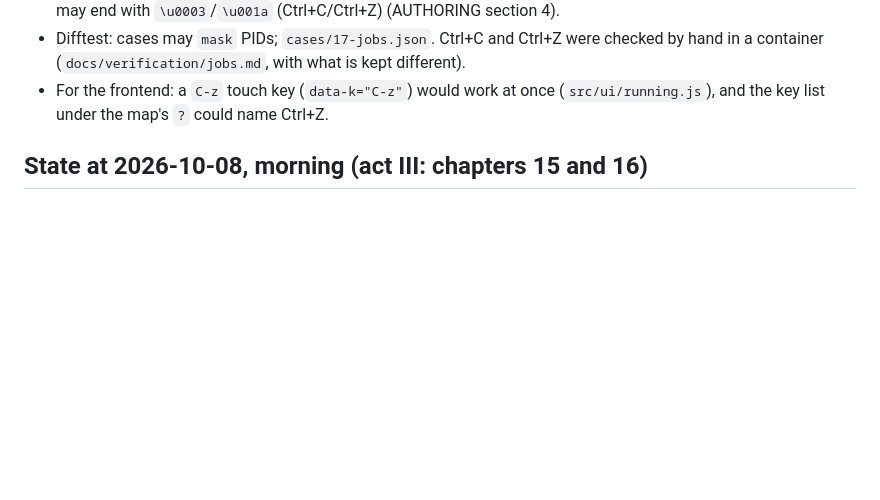
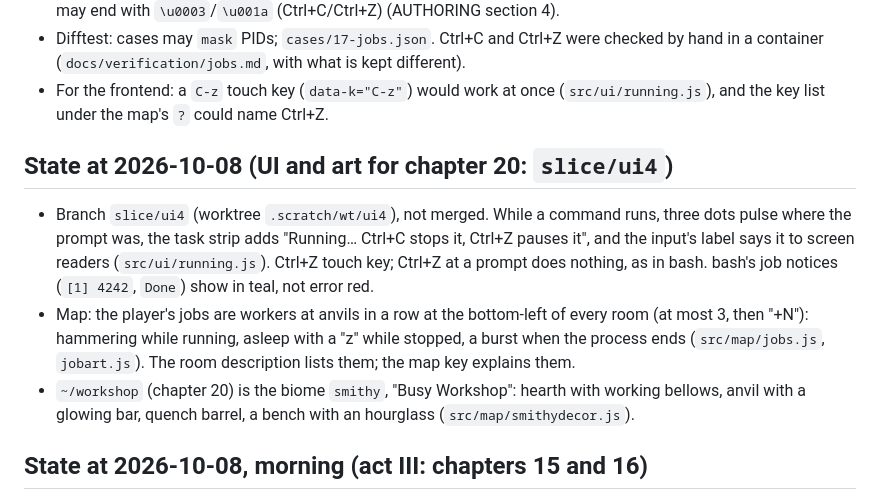
Before and after one commit to Janet16180/shellcraft, a Markdown page: docs/STATUS.md, the part around the change. Drawn GitHub-style; blank space fills up the shorter version.

Commit message:
STATUS: the running indicator, jobs on the map and the busy workshop

```diff
--- a/docs/STATUS.md
+++ b/docs/STATUS.md
@@ -64,6 +64,18 @@ adventure log. 14 chapters are planned (DESIGN.md section 4).
   container (`docs/verification/jobs.md`, with what is kept different).
 - For the frontend: a `C-z` touch key (`data-k="C-z"`) would work at once (`src/ui/running.js`), and
   the key list under the map's `?` could name Ctrl+Z.
+
+## State at 2026-10-08 (UI and art for chapter 20: `slice/ui4`)
+
+- Branch `slice/ui4` (worktree `.scratch/wt/ui4`), not merged. While a command runs, three dots
+  pulse where the prompt was, the task strip adds "Running… Ctrl+C stops it, Ctrl+Z pauses it", and
+  the input's label says it to screen readers (`src/ui/running.js`). Ctrl+Z touch key; Ctrl+Z at a
+  prompt does nothing, as in bash. bash's job notices (`[1] 4242`, `Done`) show in teal, not error red.
+- Map: the player's jobs are workers at anvils in a row at the bottom-left of every room (at most 3,
+  then "+N"): hammering while running, asleep with a "z" while stopped, a burst when the process
+  ends (`src/map/jobs.js`, `jobart.js`). The room description lists them; the map key explains them.
+- `~/workshop` (chapter 20) is the biome `smithy`, "Busy Workshop": hearth with working bellows,
+  anvil with a glowing bar, quench barrel, a bench with an hourglass (`src/map/smithydecor.js`).
 
 ## State at 2026-10-08, morning (act III: chapters 15 and 16)
 
```
